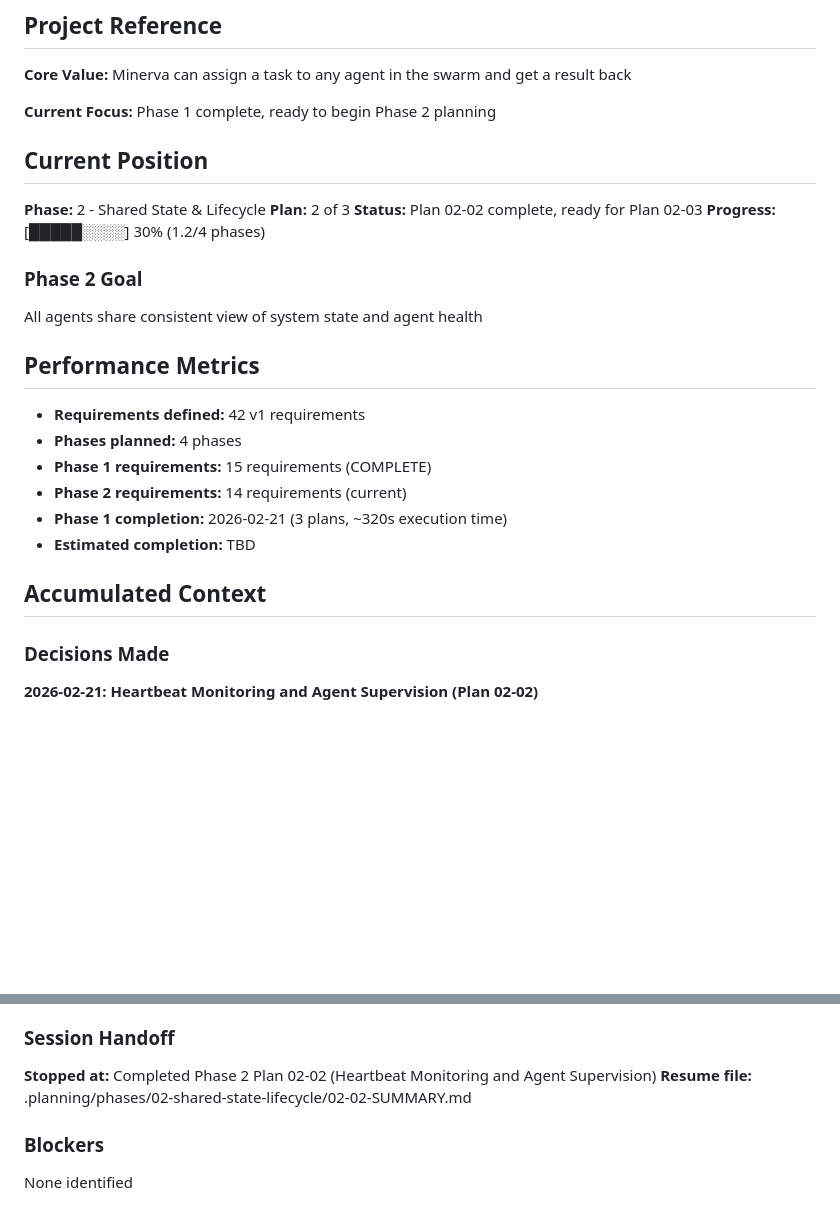
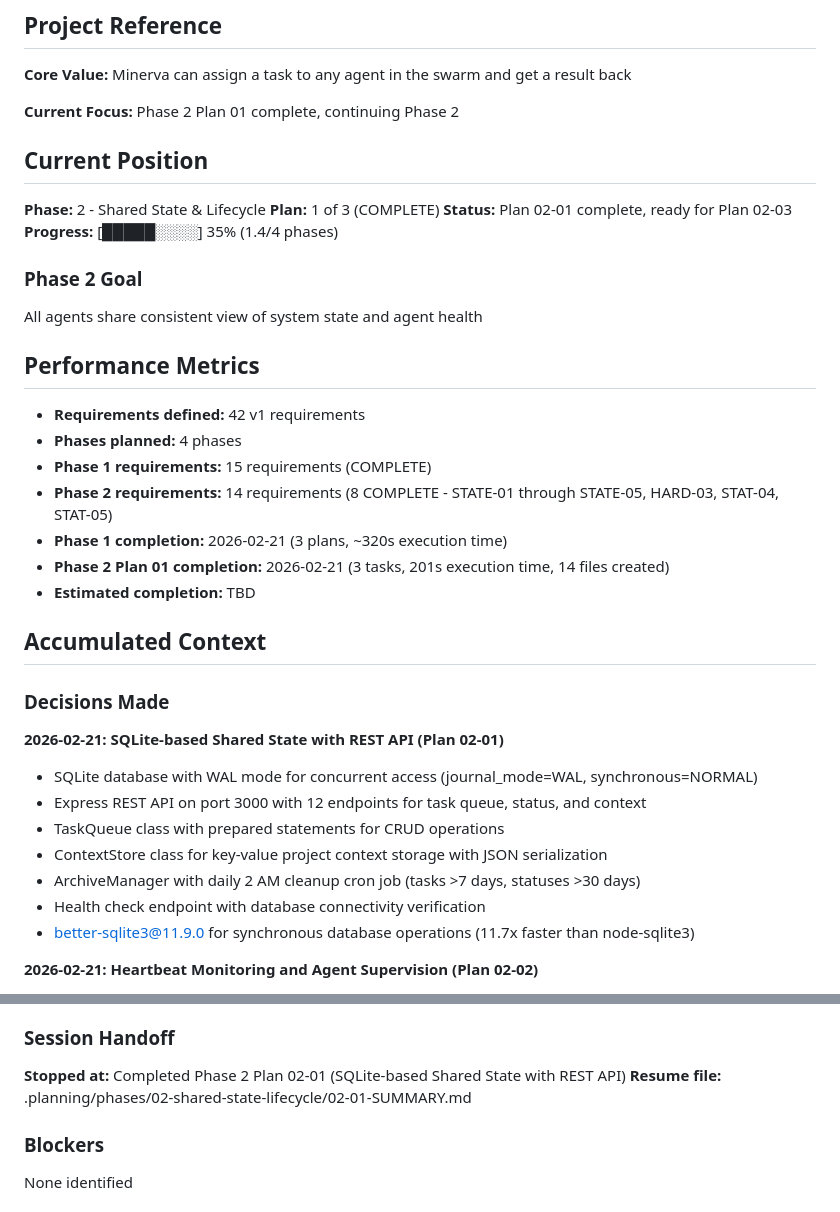
Before and after one commit to gr3gg0rk/agent-swarm, a Markdown page: .planning/STATE.md, 2 parts joined by grey strips. GitHub-like rendering; blank space fills up the shorter version.

```diff
--- a/.planning/STATE.md
+++ b/.planning/STATE.md
@@ -6,14 +6,14 @@
 
 **Core Value:** Minerva can assign a task to any agent in the swarm and get a result back
 
-**Current Focus:** Phase 1 complete, ready to begin Phase 2 planning
+**Current Focus:** Phase 2 Plan 01 complete, continuing Phase 2
 
 ## Current Position
 
 **Phase:** 2 - Shared State & Lifecycle
-**Plan:** 2 of 3
-**Status:** Plan 02-02 complete, ready for Plan 02-03
-**Progress:** [█████░░░░] 30% (1.2/4 phases)
+**Plan:** 1 of 3 (COMPLETE)
+**Status:** Plan 02-01 complete, ready for Plan 02-03
+**Progress:** [█████░░░░] 35% (1.4/4 phases)
 
 ### Phase 2 Goal
 
@@ -24,13 +24,23 @@ All agents share consistent view of system state and agent health
 - **Requirements defined:** 42 v1 requirements
 - **Phases planned:** 4 phases
 - **Phase 1 requirements:** 15 requirements (COMPLETE)
-- **Phase 2 requirements:** 14 requirements (current)
+- **Phase 2 requirements:** 14 requirements (8 COMPLETE - STATE-01 through STATE-05, HARD-03, STAT-04, STAT-05)
 - **Phase 1 completion:** 2026-02-21 (3 plans, ~320s execution time)
+- **Phase 2 Plan 01 completion:** 2026-02-21 (3 tasks, 201s execution time, 14 files created)
 - **Estimated completion:** TBD
 
 ## Accumulated Context
 
 ### Decisions Made
+
+**2026-02-21: SQLite-based Shared State with REST API (Plan 02-01)**
+- SQLite database with WAL mode for concurrent access (journal_mode=WAL, synchronous=NORMAL)
+- Express REST API on port 3000 with 12 endpoints for task queue, status, and context
+- TaskQueue class with prepared statements for CRUD operations
+- ContextStore class for key-value project context storage with JSON serialization
+- ArchiveManager with daily 2 AM cleanup cron job (tasks >7 days, statuses >30 days)
+- Health check endpoint with database connectivity verification
+- better-sqlite3@11.9.0 for synchronous database operations (11.7x faster than node-sqlite3)
 
 **2026-02-21: Heartbeat Monitoring and Agent Supervision (Plan 02-02)**
 - HeartbeatPublisher with 30-second interval (STAT-01) using QoS 0 per COMM-07
@@ -90,8 +100,8 @@ From research/SUMMARY.md:
 
 ### Session Handoff
 
-**Stopped at:** Completed Phase 2 Plan 02-02 (Heartbeat Monitoring and Agent Supervision)
-**Resume file:** .planning/phases/02-shared-state-lifecycle/02-02-SUMMARY.md
+**Stopped at:** Completed Phase 2 Plan 02-01 (SQLite-based Shared State with REST API)
+**Resume file:** .planning/phases/02-shared-state-lifecycle/02-01-SUMMARY.md
 
 ### Blockers
 
```
Also changed, not shown: .planning/REQUIREMENTS.md (+16 -16 lines), 1 other file.
